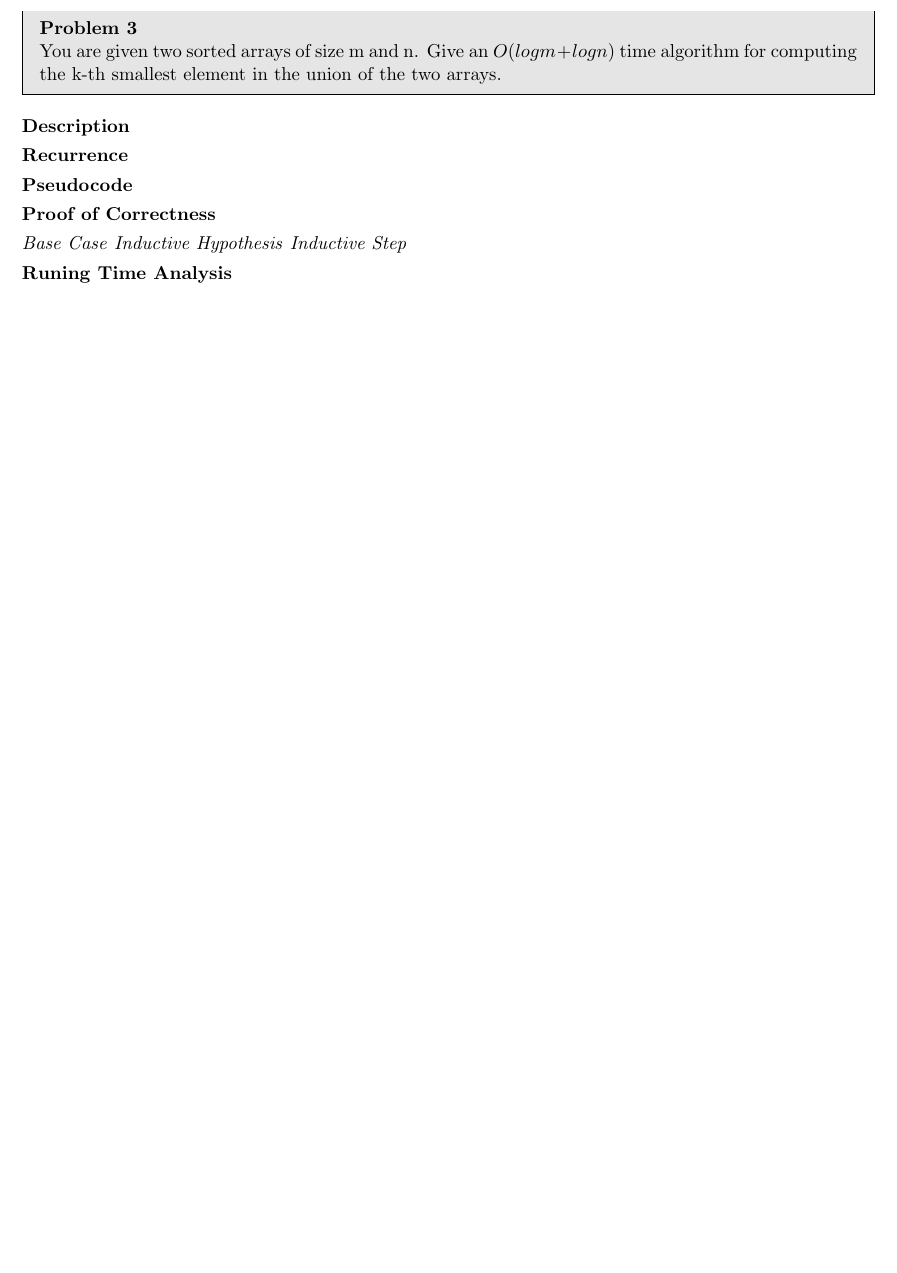
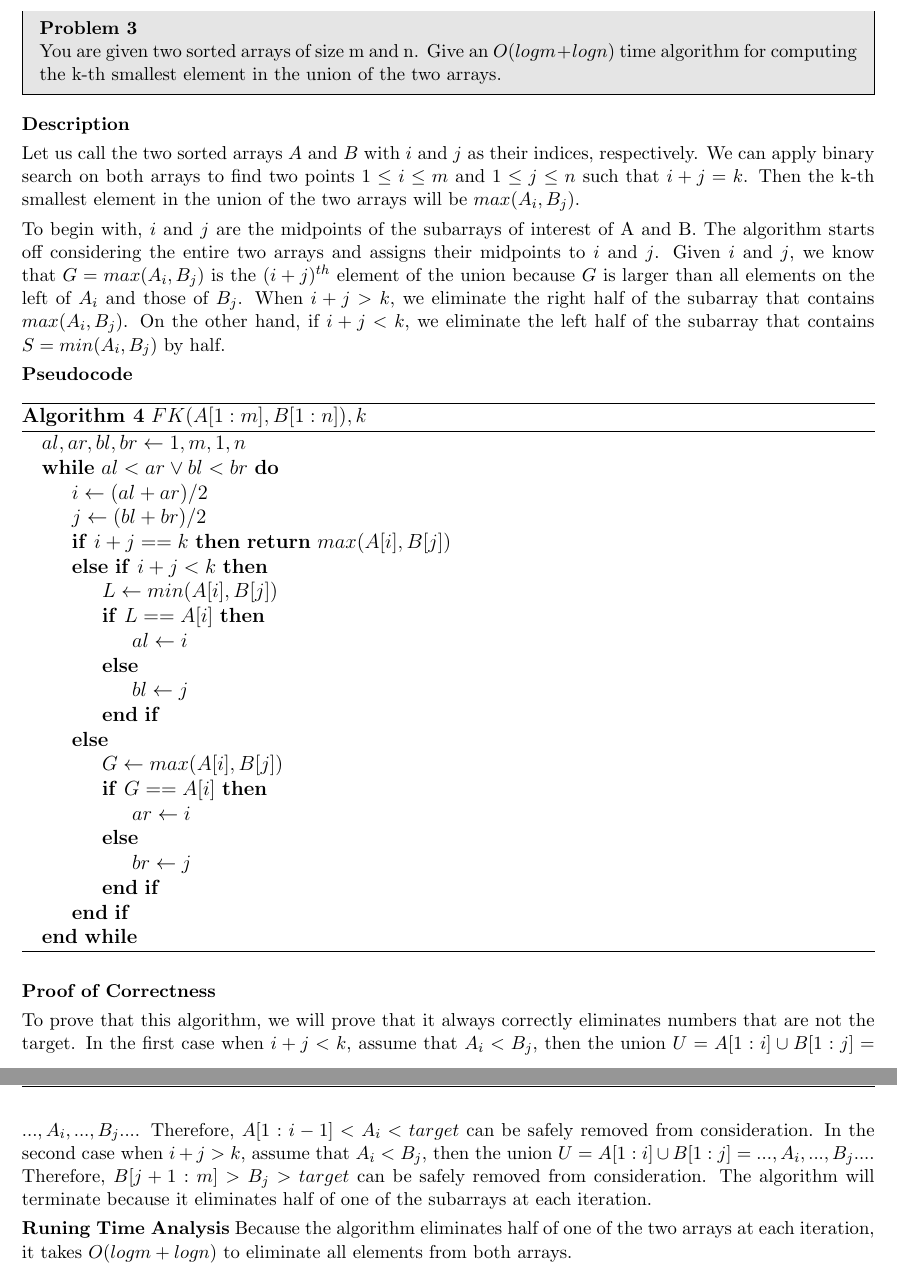
Before and after one commit to JohnnyBuiJB/cs515-algorithms, a LaTeX document (pa2/doc/pa2.tex): part of page 6 of 7 before the commit and two parts of pages 6 and 7 of 8 after it, the two joined at a grey line, cut so that both start at the same text, the shorter picture padded with empty space. Compiled offline with pdfLaTeX.

Commit message:
[pa2][q3] added binary search based algorithm

```diff
--- a/pa2/doc/pa2.tex
+++ b/pa2/doc/pa2.tex
@@ -268,20 +268,50 @@ You are given two sorted arrays of size m and n. Give an $O(logm + logn)$ time a
 
 \textbf{Description}
 
-\textbf{Recurrence}
+Let us call the two sorted arrays $A$ and $B$ with $i$ and $j$ as their indices, respectively. We can apply binary search on both arrays to find two points $1 \leq i \leq m$ and $1 \leq j \leq n$ such that $i + j = k$. Then the k-th smallest element in the union of the two arrays will be $max(A_i,B_j)$.
 
+To begin with, $i$ and $j$ are the midpoints of the subarrays of interest of A and B. The algorithm starts off considering the entire two arrays and assigns their midpoints to $i$ and $j$. Given $i$ and $j$, we know that $G = max(A_i,B_j)$ is the $(i+j)^{th}$ element of the union because $G$ is larger than all elements on the left of $A_i$ and those of $B_j$. When $i + j > k$, we eliminate the right half of the subarray that contains $max(A_i,B_j)$. On the other hand, if $i+j < k$, we eliminate the left half of the subarray that contains $S = min(A_i,B_j)$ by half.
 
 \textbf{Pseudocode}
 
+\begin{algorithm}
+\caption{$FK(A[1:m],B[1:n]),k$}\label{alg:q3}
+\begin{algorithmic}
+    \State $al, ar, bl, br \gets 1,m,1,n$
+
+    \While{$al < ar \lor bl < br$}
+        \State $i \gets (al + ar) / 2$
+        \State $j \gets (bl + br) / 2$
+
+        \If{$i + j == k$}
+            \Return $max(A[i],B[j])$
+        \ElsIf{$i + j < k$}
+            \State $L \gets min(A[i],B[j])$
+
+            \If{$L == A[i]$}
+                \State $al \gets i$
+            \Else
+                \State $bl \gets j$
+            \EndIf
+        \Else
+            \State $G \gets max(A[i],B[j])$
+
+            \If{$G == A[i]$}
+                \State $ar \gets i$
+            \Else
+                \State $br \gets j$
+            \EndIf
+        \EndIf
+    \EndWhile
+\end{algorithmic}
+\end{algorithm}
 
 \textbf{Proof of Correctness}
 
-\textit{Base Case}
-\textit{Inductive Hypothesis}
-\textit{Inductive Step}
-
+To prove that this algorithm, we will prove that it always correctly eliminates numbers that are not the target. In the first case when $i + j < k$, assume that $A_i < B_j$, then the union $U = A[1:i] \cup B[1:j] = ...,A_i,...,B_j...$. Therefore, $A[1:i-1] < A_i < target$ can be safely removed from consideration. In the second case when $i + j > k$, assume that $A_i < B_j$, then the union $U = A[1:i] \cup B[1:j] = ...,A_i,...,B_j...$. Therefore, $B[j+1:m] > B_j > target$ can be safely removed from consideration. The algorithm will terminate because it eliminates half of one of the subarrays at each iteration.
 
 \textbf{Runing Time Analysis}
+Because the algorithm eliminates half of one of the two arrays at each iteration, it takes $O(logm + logn)$ to eliminate all elements from both arrays.
 
 %==============================================================================%
 \newpage
```
Also changed, not shown: pa2/doc/pa2.pdf.
